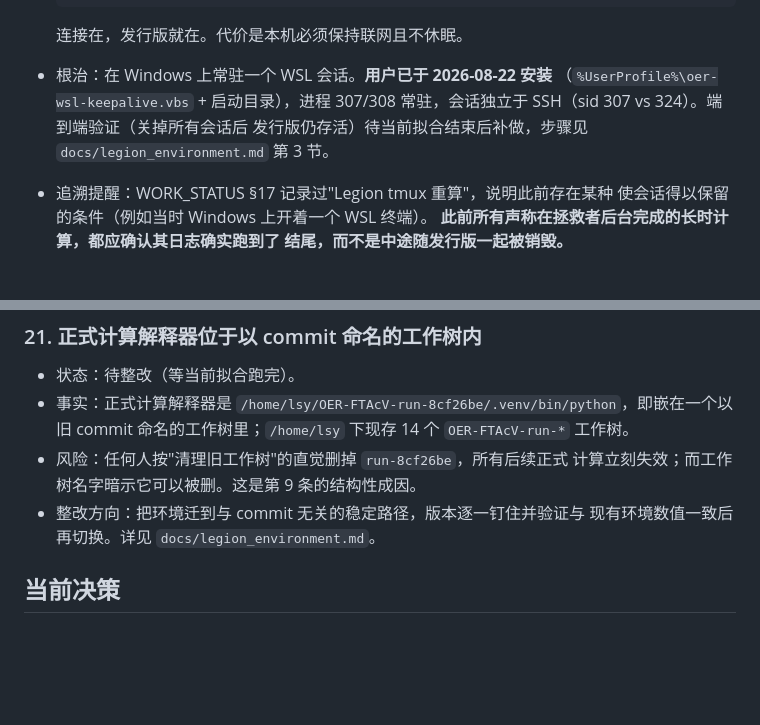
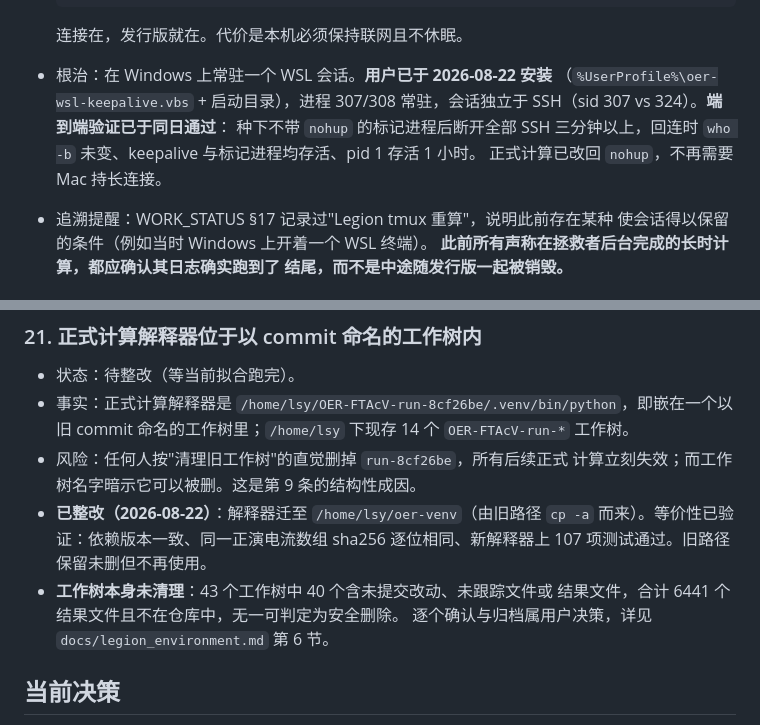
Before and after one commit to Lsy04-c/FTacV-Alkaline-OER, a Markdown page: docs/项目纠错.md, 2 parts joined by grey strips. Rendered like a GitHub page; blank space fills up the shorter version.

```diff
--- a/docs/项目纠错.md
+++ b/docs/项目纠错.md
@@ -243,9 +243,10 @@
   连接在，发行版就在。代价是本机必须保持联网且不休眠。
 - 根治：在 Windows 上常驻一个 WSL 会话。**用户已于 2026-08-22 安装**
   （`%UserProfile%\oer-wsl-keepalive.vbs` + 启动目录），进程 307/308
-  常驻，会话独立于 SSH（sid 307 vs 324）。端到端验证（关掉所有会话后
-  发行版仍存活）待当前拟合结束后补做，步骤见
-  `docs/legion_environment.md` 第 3 节。
+  常驻，会话独立于 SSH（sid 307 vs 324）。**端到端验证已于同日通过**：
+  种下不带 `nohup` 的标记进程后断开全部 SSH 三分钟以上，回连时
+  `who -b` 未变、keepalive 与标记进程均存活、pid 1 存活 1 小时。
+  正式计算已改回 `nohup`，不再需要 Mac 持长连接。
 - 追溯提醒：WORK_STATUS §17 记录过"Legion tmux 重算"，说明此前存在某种
   使会话得以保留的条件（例如当时 Windows 上开着一个 WSL 终端）。
   **此前所有声称在拯救者后台完成的长时计算，都应确认其日志确实跑到了
@@ -277,8 +278,12 @@
   commit 命名的工作树里；`/home/lsy` 下现存 14 个 `OER-FTAcV-run-*` 工作树。
 - 风险：任何人按"清理旧工作树"的直觉删掉 `run-8cf26be`，所有后续正式
   计算立刻失效；而工作树名字暗示它可以被删。这是第 9 条的结构性成因。
-- 整改方向：把环境迁到与 commit 无关的稳定路径，版本逐一钉住并验证与
-  现有环境数值一致后再切换。详见 `docs/legion_environment.md`。
+- **已整改（2026-08-22）**：解释器迁至 `/home/lsy/oer-venv`（由旧路径
+  `cp -a` 而来）。等价性已验证：依赖版本一致、同一正演电流数组 sha256
+  逐位相同、新解释器上 107 项测试通过。旧路径保留未删但不再使用。
+- **工作树本身未清理**：43 个工作树中 40 个含未提交改动、未跟踪文件或
+  结果文件，合计 6441 个结果文件且不在仓库中，无一可判定为安全删除。
+  逐个确认与归档属用户决策，详见 `docs/legion_environment.md` 第 6 节。
 
 ## 当前决策
 
```
Also changed, not shown: docs/legion_environment.md (+72 -30 lines).
